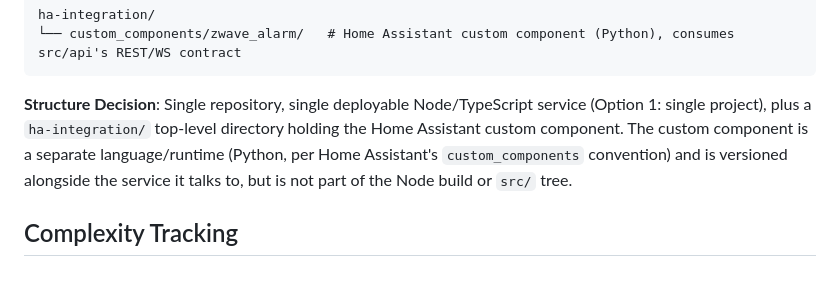
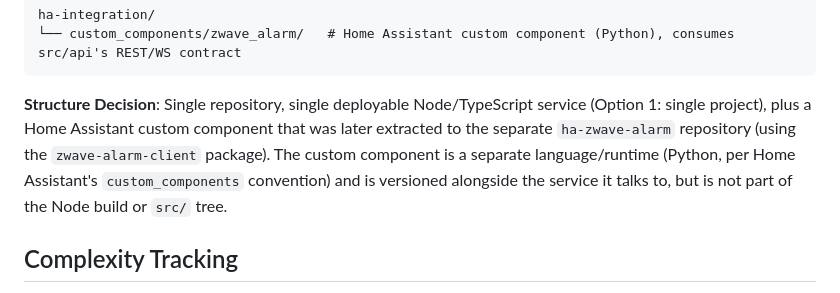
Before and after one commit to judeibe/zwave_alarm, a Markdown page: specs/001-zwave-alarm-ha-integration/plan.md, the part around the change. Drawn GitHub-style.

````diff
--- a/specs/001-zwave-alarm-ha-integration/plan.md
+++ b/specs/001-zwave-alarm-ha-integration/plan.md
@@ -74,7 +74,7 @@ ha-integration/
 └── custom_components/zwave_alarm/   # Home Assistant custom component (Python), consumes src/api's REST/WS contract
 ```
 
-**Structure Decision**: Single repository, single deployable Node/TypeScript service (Option 1: single project), plus a `ha-integration/` top-level directory holding the Home Assistant custom component. The custom component is a separate language/runtime (Python, per Home Assistant's `custom_components` convention) and is versioned alongside the service it talks to, but is not part of the Node build or `src/` tree.
+**Structure Decision**: Single repository, single deployable Node/TypeScript service (Option 1: single project), plus a Home Assistant custom component that was later extracted to the separate `ha-zwave-alarm` repository (using the `zwave-alarm-client` package). The custom component is a separate language/runtime (Python, per Home Assistant's `custom_components` convention) and is versioned alongside the service it talks to, but is not part of the Node build or `src/` tree.
 
 ## Complexity Tracking
 
````
Also changed, not shown: specs/001-zwave-alarm-ha-integration/research.md (+1 -1 lines), 1 other file.
